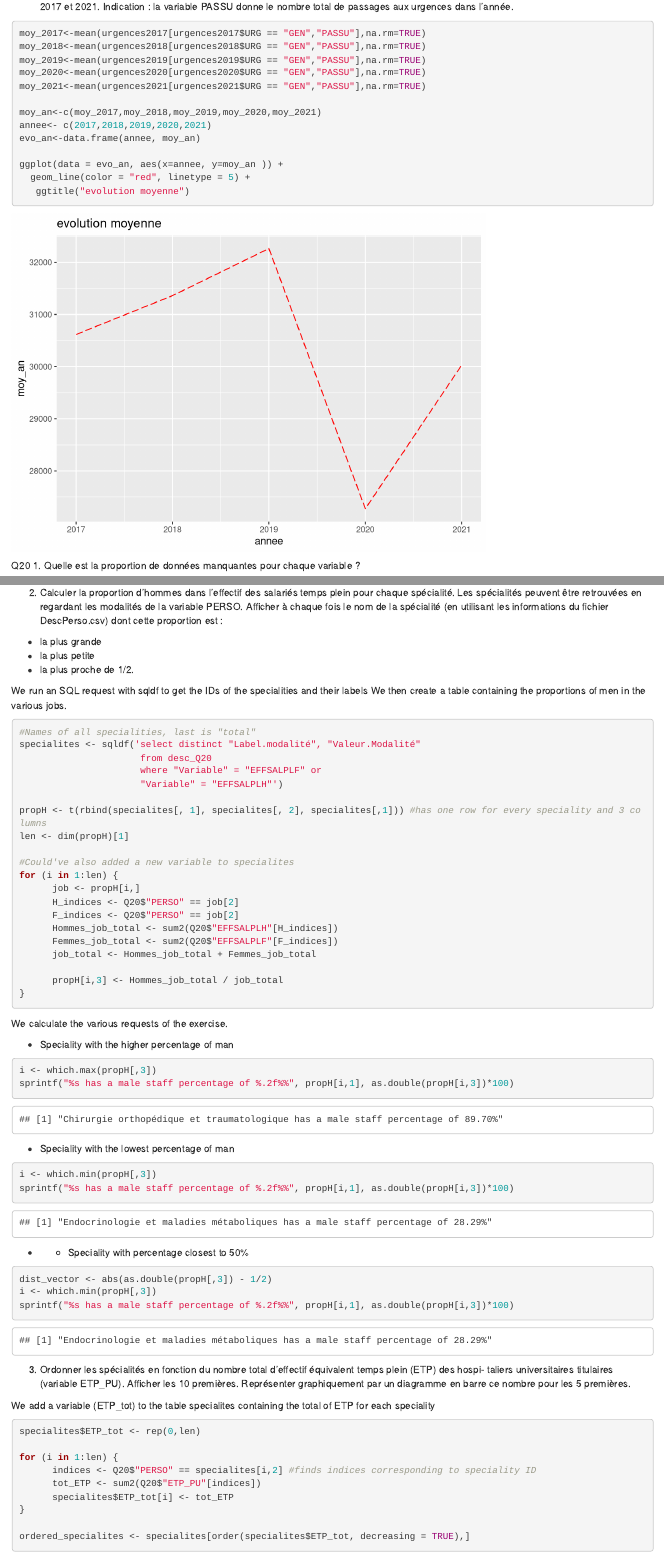
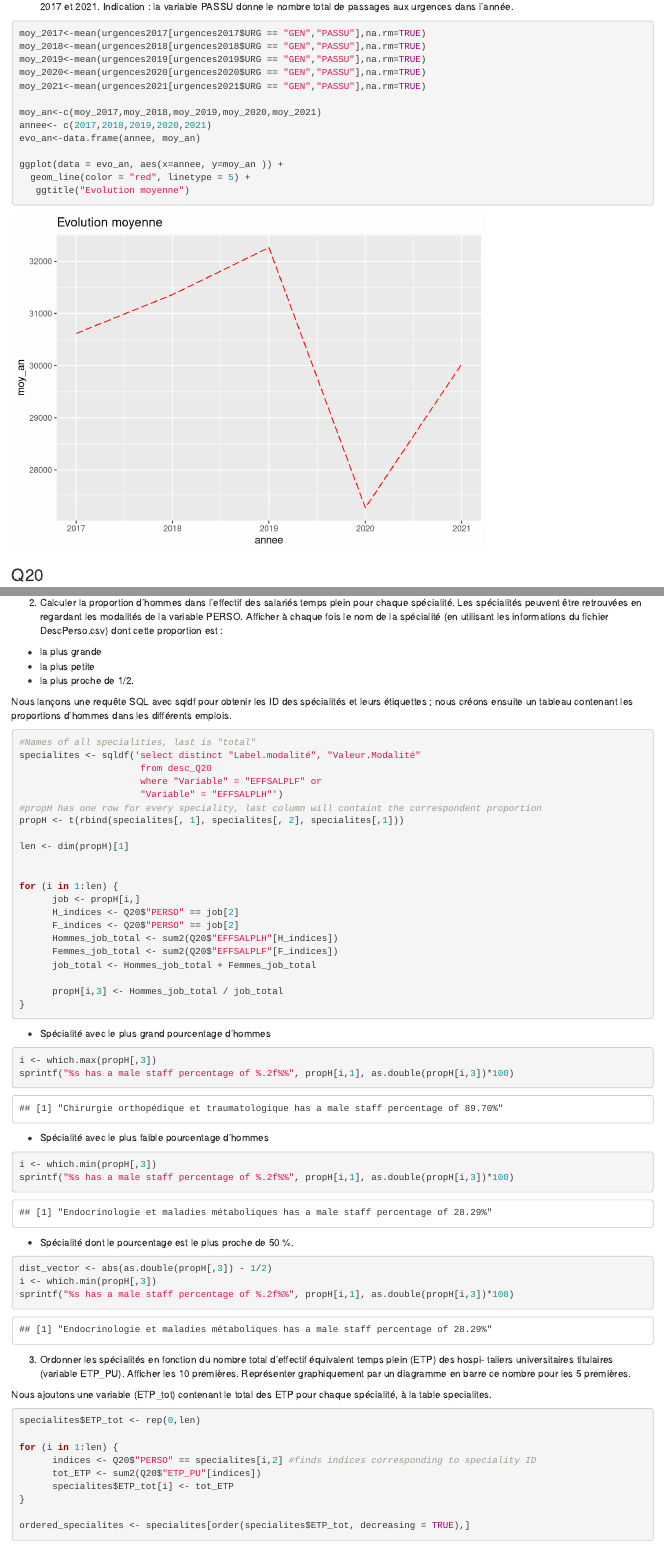
Before and after one commit to m4ddabs/projet-R-1, an R Markdown document (proj1.rmd): the page in a window 1100 px wide, from 2780 px down before the commit and from 2740 px down after it, so that both start at the same text, and a second part further down, joined at a grey line. Rendered offline with R 4.5, knitr and Pandoc, with nearby package versions; code that draws random numbers runs with fixed seeds of ours.

Commit message:
Started to correct formatting

````diff
--- a/proj1.rmd
+++ b/proj1.rmd
@@ -161,12 +159,12 @@ evo_an<-data.frame(annee, moy_an)
 
 ggplot(data = evo_an, aes(x=annee, y=moy_an )) +
   geom_line(color = "red", linetype = 5) +
-   ggtitle("evolution moyenne")
+   ggtitle("Evolution moyenne")
 ```
 
 
 
-Q20
+### Q20
 1. Quelle est la proportion de données manquantes pour chaque variable ?
 ```{r}
 d = dim(Q20)
@@ -188,8 +186,7 @@ est :
 * la plus petite
 * la plus proche de 1/2.
 
-We run an SQL request with sqldf to get the IDs of the specialities and their labels
-We then create a table containing the proportions of men in the various jobs.
+Nous lançons une requête SQL avec sqldf pour obtenir les ID des spécialités et leurs étiquettes ; nous créons ensuite un tableau contenant les proportions d'hommes dans les différents emplois.
 ```{r}
 
 #Names of all specialities, last is "total"
@@ -197,11 +194,12 @@ specialites <- sqldf('select distinct "Label.modalité", "Valeur.Modalité"
                       from desc_Q20
                       where "Variable" = "EFFSALPLF" or
                       "Variable" = "EFFSALPLH"')
+#propH has one row for every speciality, last column will containt the correspondent proportion
+propH <- t(rbind(specialites[, 1], specialites[, 2], specialites[,1]))
 
-propH <- t(rbind(specialites[, 1], specialites[, 2], specialites[,1])) #has one row for every speciality and 3 columns
 len <- dim(propH)[1]
 
-#Could've also added a new variable to specialites
+
 for (i in 1:len) {
       job <- propH[i,]
       H_indices <- Q20$"PERSO" == job[2]
@@ -213,21 +211,20 @@ for (i in 1:len) {
       propH[i,3] <- Hommes_job_total / job_total
 }
 ```
-We calculate the various requests of the exercise.
 
-* Speciality with the higher percentage of man
+* Spécialité avec le plus grand pourcentage d'hommes
 ```{r}
 i <- which.max(propH[,3])
 sprintf("%s has a male staff percentage of %.2f%%", propH[i,1], as.double(propH[i,3])*100)
 ```
 
-* Speciality with the lowest percentage of man
+* Spécialité avec le plus faible pourcentage d'hommes
 ```{r}
 i <- which.min(propH[,3])
 sprintf("%s has a male staff percentage of %.2f%%", propH[i,1], as.double(propH[i,3])*100)
 ```
 
-* * Speciality with percentage closest to 50%
+* Spécialité dont le pourcentage est le plus proche de 50 %.
 
 ```{r}
 dist_vector <- abs(as.double(propH[,3]) - 1/2)
@@ -239,7 +236,7 @@ sprintf("%s has a male staff percentage of %.2f%%", propH[i,1], as.double(propH[
 taliers universitaires titulaires (variable ETP_PU). Afficher les 10 premières. Représenter graphiquement
 par un diagramme en barre ce nombre pour les 5 premières.
 
-We add a variable (ETP_tot) to the table specialites containing the total of ETP for each speciality
+Nous ajoutons une variable (ETP_tot) contenant le total des ETP pour chaque spécialité,  à la table specialites.
 ```{r}
 
 specialites$ETP_tot <- rep(0,len)
````
Also changed, not shown: proj1.rmd (7 more changed lines).
